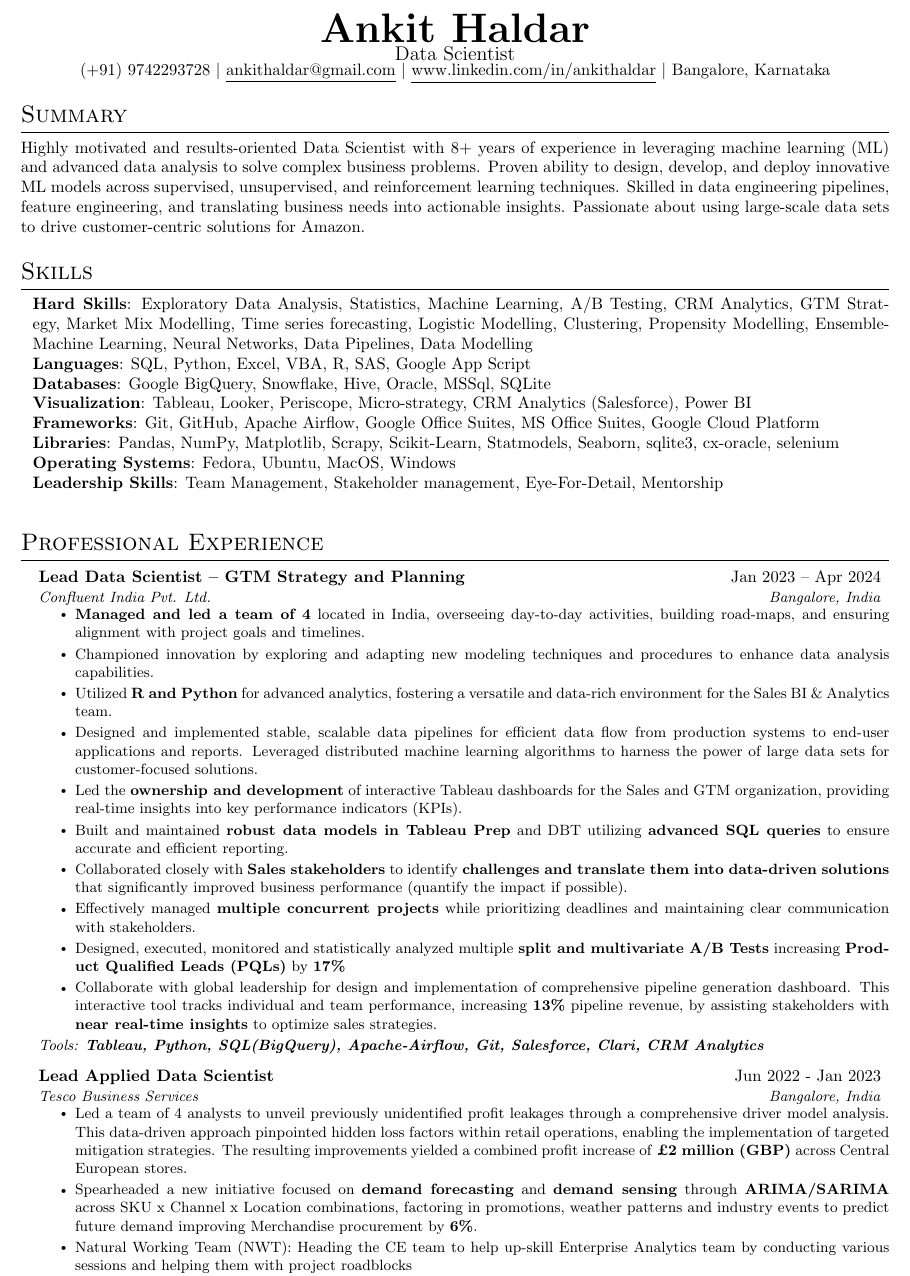
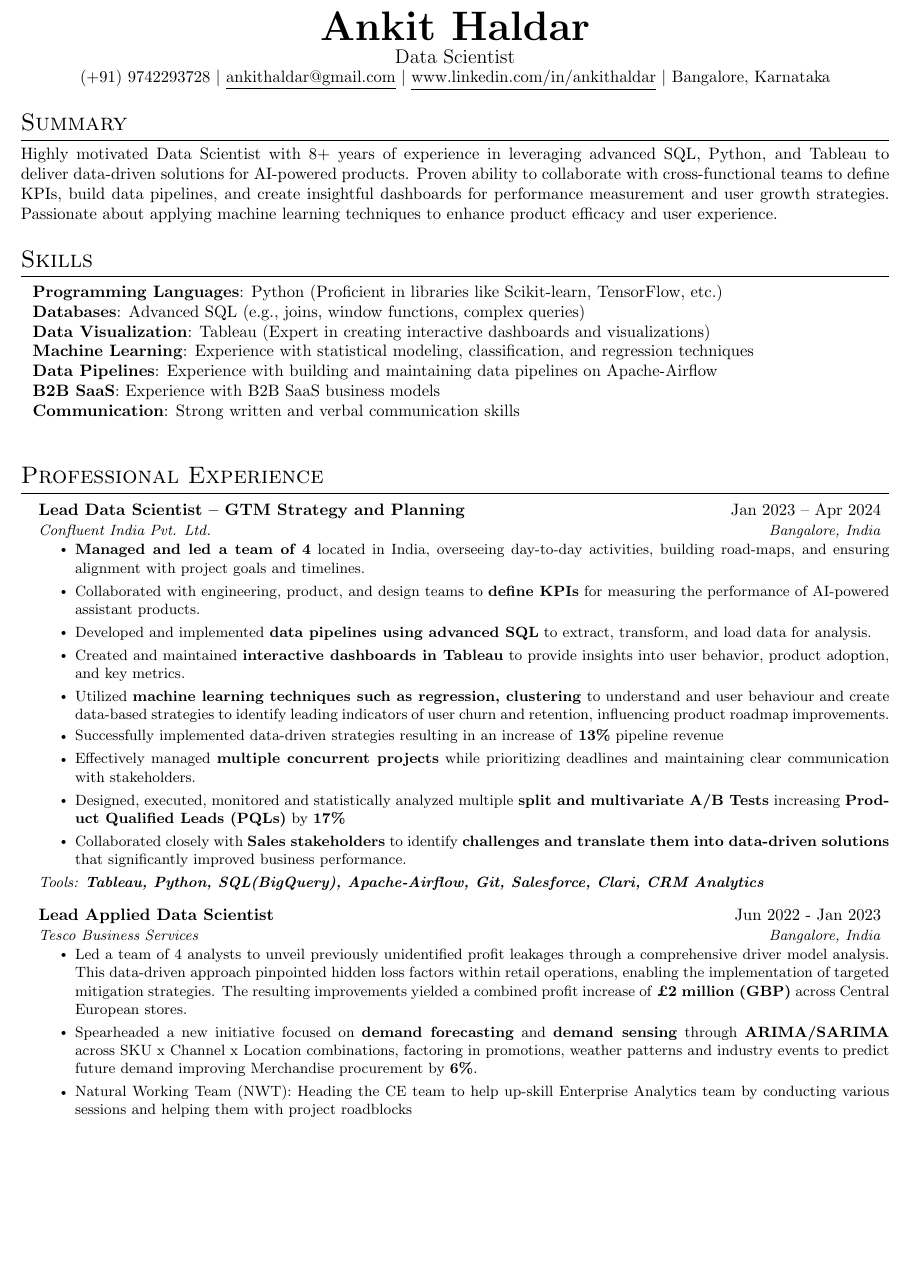
Before and after one commit to ankithaldar/all_projects, a LaTeX CV (helder_resume/src/main.tex, which reads helder_resume/src/sections/skills.tex, helder_resume/src/sections/summary.tex, helder_resume/src/sections/work_ex/workex_06_confluent.tex): part of page 1 of 3, cut so that both start at the same text, the shorter picture padded with empty space. Compiled offline with pdfLaTeX.

Commit message:
Glean Application [Data Scientist](https://boards.greenhouse.io/gleanwork/jobs/4424103005) Product Management Palo Alto, US

```diff
--- a/helder_resume/src/sections/skills.tex
+++ b/helder_resume/src/sections/skills.tex
@@ -1,16 +1,13 @@
 \section{Skills}
   \begin{itemize}[leftmargin=0.1in, label={}]
     \normalsize{\item{
-      \textbf{Hard Skills}: Exploratory Data Analysis, Statistics, Machine Learning, A/B Testing, CRM Analytics, GTM Strategy, Market Mix Modelling, Time series forecasting, Logistic Modelling, Clustering, Propensity Modelling, Ensemble-Machine Learning, Neural Networks, Data Pipelines, Data Modelling \\
-      % \textbf{Hard Skills}: Critical Thinking, Root Cause Analysis, Business Analytics/Business Intelligence, Data Modelling, Reporting Dashboards, KPI Metric Building \\
-      \textbf{Languages}: SQL, Python, Excel, VBA, R, SAS, Google App Script\\
-      \textbf{Databases}: Google BigQuery, Snowflake, Hive, Oracle, MSSql, SQLite \\
-      \textbf{Visualization}: Tableau, Looker, Periscope, Micro-strategy, CRM Analytics (Salesforce), Power BI \\
-      \textbf{Frameworks}: Git, GitHub, Apache Airflow, Google Office Suites, MS Office Suites, Google Cloud Platform \\
-      \textbf{Libraries}: Pandas, NumPy, Matplotlib, Scrapy, Scikit-Learn, Statmodels, Seaborn, sqlite3, cx-oracle, selenium \\
-      % \textbf{Libraries}: Pandas, NumPy, Matplotlib, Scrapy, Scikit-Learn, Statmodels, Seaborn, sqlite3, cx-oracle, selenium \\
-      \textbf{Operating Systems}: Fedora, Ubuntu, MacOS, Windows \\
-      \textbf{Leadership Skills}: Team Management, Stakeholder management, Eye-For-Detail, Mentorship \\
+      \textbf{Programming Languages}: Python (Proficient in libraries like Scikit-learn, TensorFlow, etc.) \\
+      \textbf{Databases}: Advanced SQL (e.g., joins, window functions, complex queries) \\
+      \textbf{Data Visualization}: Tableau (Expert in creating interactive dashboards and visualizations) \\
+      \textbf{Machine Learning}: Experience with statistical modeling, classification, and regression techniques \\
+      \textbf{Data Pipelines}: Experience with building and maintaining data pipelines on Apache-Airflow \\
+      \textbf{B2B SaaS}: Experience with B2B SaaS business models \\
+      \textbf{Communication}: Strong written and verbal communication skills \\
      }}
   \end{itemize}
 % \vspace{-10pt}
--- a/helder_resume/src/sections/summary.tex
+++ b/helder_resume/src/sections/summary.tex
@@ -1,4 +1,4 @@
 \section{Summary}
   \justifying{
-    Highly motivated and results-oriented Data Scientist with 8+ years of experience in leveraging machine learning (ML) and advanced data analysis to solve complex business problems. Proven ability to design, develop, and deploy innovative ML models across supervised, unsupervised, and reinforcement learning techniques. Skilled in data engineering pipelines, feature engineering, and translating business needs into actionable insights. Passionate about using large-scale data sets to drive customer-centric solutions for Amazon.
+    Highly motivated Data Scientist with 8+ years of experience in leveraging advanced SQL, Python, and Tableau to deliver data-driven solutions for AI-powered products. Proven ability to collaborate with cross-functional teams to define KPIs, build data pipelines, and create insightful dashboards for performance measurement and user growth strategies. Passionate about applying machine learning techniques to enhance product efficacy and user experience.
   }
--- a/helder_resume/src/sections/work_ex/workex_06_confluent.tex
+++ b/helder_resume/src/sections/work_ex/workex_06_confluent.tex
@@ -3,14 +3,14 @@
   {Confluent India Pvt. Ltd.}{Bangalore, India}
   \resumeItemListStart
     \resumeItem{\textbf{Managed and led a team of 4} located in India, overseeing day-to-day activities, building road-maps, and ensuring alignment with project goals and timelines.}
-    \resumeItem{Championed innovation by exploring and adapting new modeling techniques and procedures to enhance data analysis capabilities.}
-    \resumeItem{Utilized \textbf{R and Python} for advanced analytics, fostering a versatile and data-rich environment for the Sales BI \& Analytics team.}
-    \resumeItem{Designed and implemented stable, scalable data pipelines for efficient data flow from production systems to end-user applications and reports. Leveraged distributed machine learning algorithms to harness the power of large data sets for customer-focused solutions.}
-    \resumeItem{Led the \textbf{ownership and development} of interactive Tableau dashboards for the Sales and GTM organization, providing real-time insights into key performance indicators (KPIs).}
-    \resumeItem{Built and maintained \textbf{robust data models in Tableau Prep} and DBT utilizing \textbf{advanced SQL queries} to ensure accurate and efficient reporting.}
-    \resumeItem{Collaborated closely with \textbf{Sales stakeholders} to identify \textbf{challenges and translate them into data-driven solutions} that significantly improved business performance (quantify the impact if possible).}
+    \resumeItem{Collaborated with engineering, product, and design teams to \textbf{define KPIs} for measuring the performance of AI-powered assistant products.}
+    \resumeItem{Developed and implemented \textbf{data pipelines using advanced SQL} to extract, transform, and load data for analysis.}
+    \resumeItem{Created and maintained \textbf{interactive dashboards in Tableau} to provide insights into user behavior, product adoption, and key metrics.}
+    \resumeItem{Utilized \textbf{machine learning techniques such as regression, clustering} to understand and user behaviour and create data-based strategies to identify leading indicators of user churn and retention, influencing product roadmap improvements.}
+    \vspace{-12pt}
+    \resumeItem{Successfully implemented data-driven strategies resulting in an increase of \textbf{13\%} pipeline revenue}
     \resumeItem{Effectively managed \textbf{multiple concurrent projects} while prioritizing deadlines and maintaining clear communication with stakeholders.}
     \resumeItem{Designed, executed, monitored and statistically analyzed multiple \textbf{split and multivariate A/B Tests} increasing \textbf{Product Qualified Leads (PQLs)} by \textbf{17\%}}
-    \resumeItem{Collaborate with global leadership for design and implementation of comprehensive pipeline generation dashboard. This interactive tool tracks individual and team performance, increasing \textbf{13\%} pipeline revenue, by assisting stakeholders with \textbf{near real-time insights} to optimize sales strategies.}
+    \resumeItem{Collaborated closely with \textbf{Sales stakeholders} to identify \textbf{challenges and translate them into data-driven solutions} that significantly improved business performance.}
   \resumeItemListEnd
   \textit{\small Tools: \textbf{Tableau, Python, SQL(BigQuery), Apache-Airflow, Git, Salesforce, Clari, CRM Analytics}}
--- a/helder_resume/src/sections/workexperience.tex
+++ b/helder_resume/src/sections/workexperience.tex
@@ -4,7 +4,7 @@
 
     \input{sections/work_ex/workex_05_tesco_02.tex}
 
-    \pagebreak
+    % \pagebreak
     \input{sections/work_ex/workex_05_tesco_01.tex}
 
     % \pagebreak
```
Also changed, not shown: helder_resume/src/sections/workexperience.tex (2 more changed lines).
